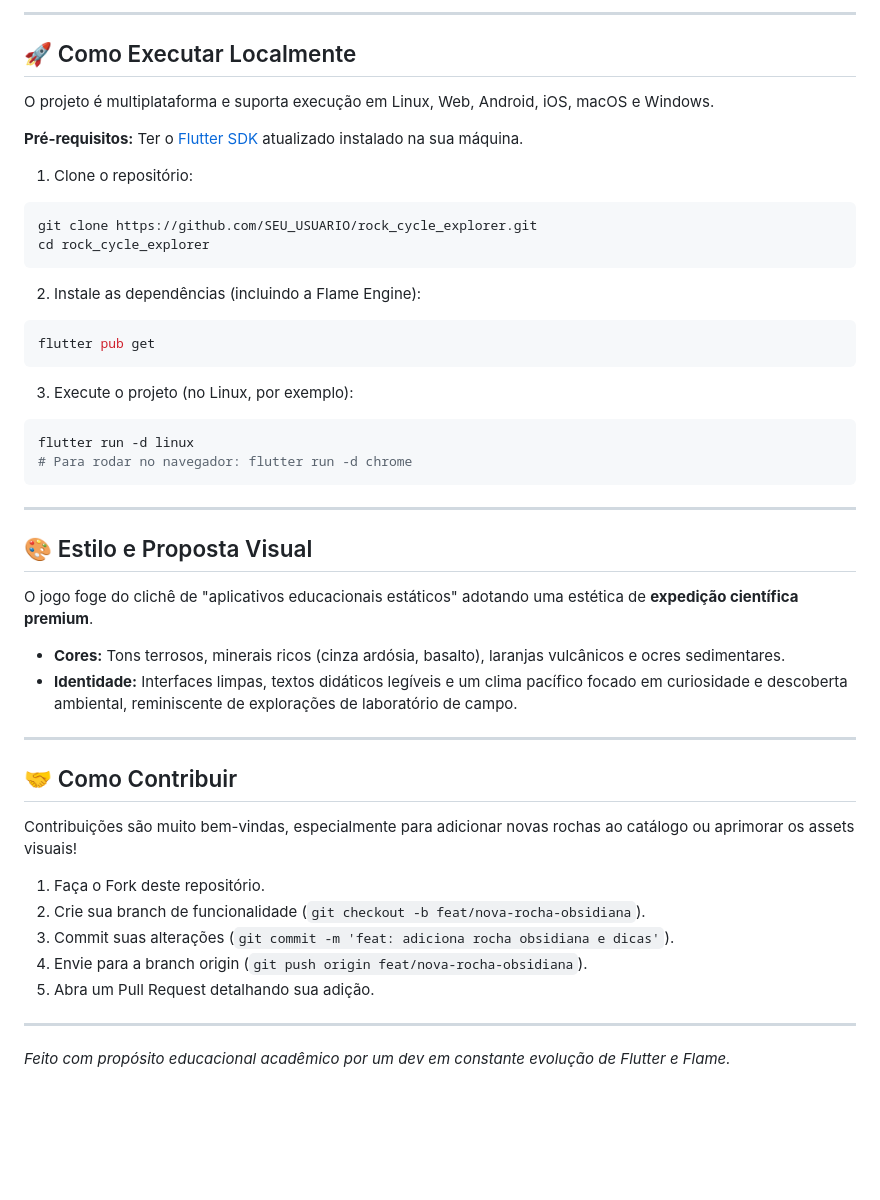
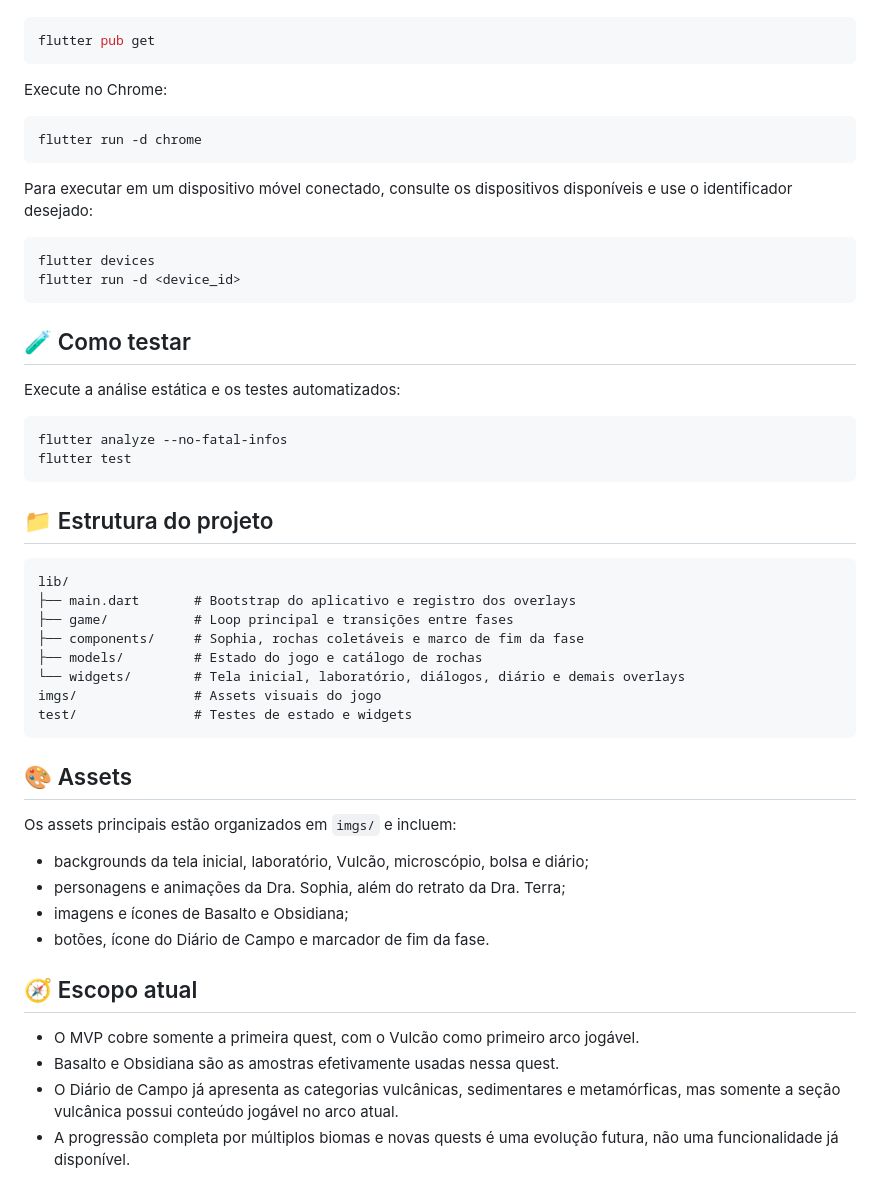
Before and after one commit to Elisabete-MO/flutter_rock_cycle_explorer, a Markdown page: README.md, the part around one of its changes. Drawn GitHub-style; blank space fills up the shorter version.

````diff
--- a/README.md
+++ b/README.md
@@ -76,48 +53,54 @@ lib/
----
-
-## 🚀 Como Executar Localmente
-
-O projeto é multiplataforma e suporta execução em Linux, Web, Android, iOS, macOS e Windows.
-
-**Pré-requisitos:**
-Ter o [Flutter SDK](https://docs.flutter.dev/get-started/install) atualizado instalado na sua máquina.
-
-1. Clone o repositório:
-```bash
-git clone https://github.com/SEU_USUARIO/rock_cycle_explorer.git
-cd rock_cycle_explorer
-```
-
-2. Instale as dependências (incluindo a Flame Engine):
 ```bash
 flutter pub get
 ```
 
-3. Execute o projeto (no Linux, por exemplo):
+Execute no Chrome:
+
 ```bash
-flutter run -d linux
-# Para rodar no navegador: flutter run -d chrome
+flutter run -d chrome
 ```
 
----
+Para executar em um dispositivo móvel conectado, consulte os dispositivos disponíveis e use o identificador desejado:
 
-## 🎨 Estilo e Proposta Visual
+```bash
+flutter devices
+flutter run -d <device_id>
+```
 
-O jogo foge do clichê de "aplicativos educacionais estáticos" adotando uma estética de **expedição científica premium**.
-- **Cores:** Tons terrosos, minerais ricos (cinza ardósia, basalto), laranjas vulcânicos e ocres sedimentares.
-- **Identidade:** Interfaces limpas, textos didáticos legíveis e um clima pacífico focado em curiosidade e descoberta ambiental, reminiscente de explorações de laboratório de campo.
+## 🧪 Como testar
 
----
+Execute a análise estática e os testes automatizados:
 
-## 🤝 Como Contribuir
+```bash
+flutter analyze --no-fatal-infos
+flutter test
+```
 
-Contribuições são muito bem-vindas, especialmente para adicionar novas rochas ao catálogo ou aprimorar os assets visuais!
+## 📁 Estrutura do projeto
 
-1. Faça o Fork deste repositório.
-2. Crie sua branch de funcionalidade (`git checkout -b feat/nova-rocha-obsidiana`).
-3. Commit suas alterações (`git commit -m 'feat: adiciona rocha obsidiana e dicas'`).
-4. Envie para a branch origin (`git push origin feat/nova-rocha-obsidiana`).
-5. Abra um Pull Request detalhando sua adição.
+```text
+lib/
+├── main.dart       # Bootstrap do aplicativo e registro dos overlays
+├── game/           # Loop principal e transições entre fases
+├── components/     # Sophia, rochas coletáveis e marco de fim da fase
+├── models/         # Estado do jogo e catálogo de rochas
+└── widgets/        # Tela inicial, laboratório, diálogos, diário e demais overlays
+imgs/               # Assets visuais do jogo
+test/               # Testes de estado e widgets
+```
 
----
-*Feito com propósito educacional acadêmico por um dev em constante evolução de Flutter e Flame.*
+## 🎨 Assets
+
+Os assets principais estão organizados em `imgs/` e incluem:
+
+- backgrounds da tela inicial, laboratório, Vulcão, microscópio, bolsa e diário;
+- personagens e animações da Dra. Sophia, além do retrato da Dra. Terra;
+- imagens e ícones de Basalto e Obsidiana;
+- botões, ícone do Diário de Campo e marcador de fim da fase.
+
+## 🧭 Escopo atual
+
+- O MVP cobre somente a primeira quest, com o Vulcão como primeiro arco jogável.
+- Basalto e Obsidiana são as amostras efetivamente usadas nessa quest.
+- O Diário de Campo já apresenta as categorias vulcânicas, sedimentares e metamórficas, mas somente a seção vulcânica possui conteúdo jogável no arco atual.
+- A progressão completa por múltiplos biomas e novas quests é uma evolução futura, não uma funcionalidade já disponível.
````
Also changed, not shown: other parts of README.md (+33 -56 lines).
